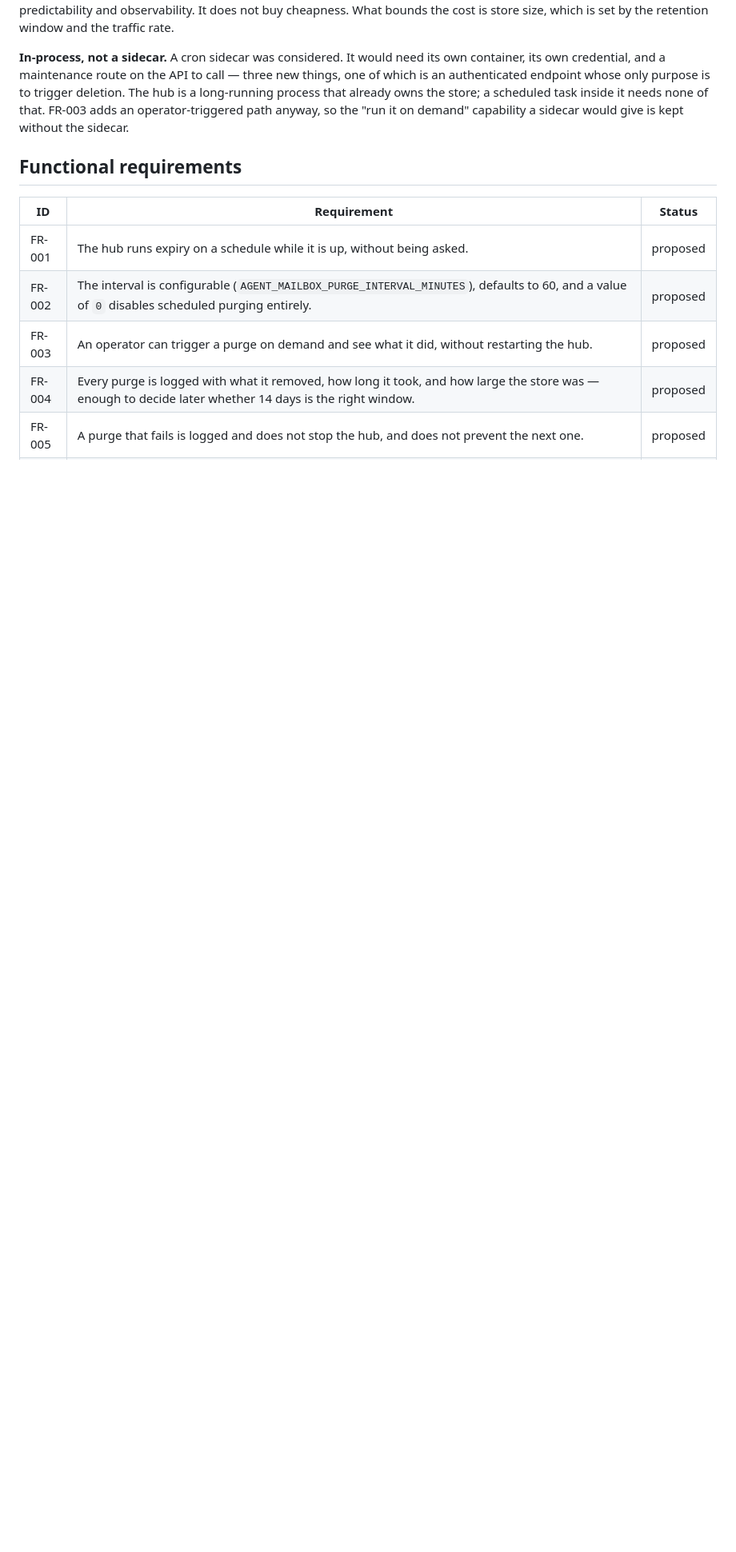
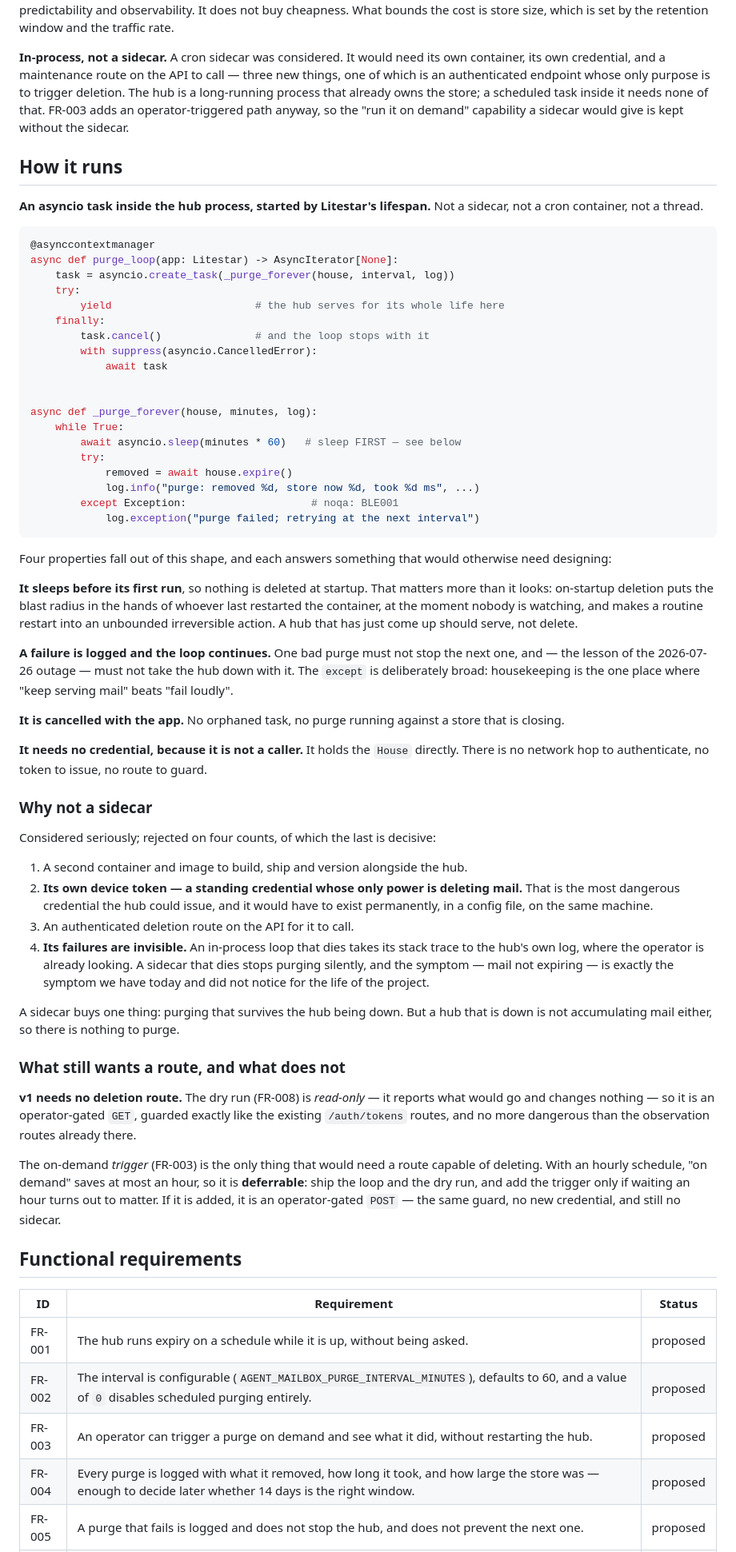
Before and after one commit to trebizondoculpepper/agent-inbox, a Markdown page: kitty-specs/scheduled-purge-01KYGBQ4/spec.md, the part around one of its changes. Shown at 80% size. Rendered like a GitHub page; blank space fills up the shorter version.

Commit message:
spec(purge): settle the scheduler shape — in-process task, no sidecar, no credential
An asyncio task in the hub process, started by Litestar's lifespan, holding
the House directly. Four properties fall out of that shape: it sleeps before
its first run so a restart never deletes; a failure is logged and the loop
continues; it is cancelled with the app; and it needs no credential because
it is not a caller.

Rejected the sidecar on four counts. The decisive one is not the extra
container or even the standing delete-capable credential it would need — it
is that a sidecar's failures are invisible. An in-process loop that dies puts
its stack trace in the hub's own log. A sidecar that dies stops purging
silently, and the symptom is mail not expiring, which is precisely the
symptom we have had for the life of the project and never noticed.

Also fixes a contradiction in my own C-002, which forbade any authenticated
deletion route while FR-003 required an operator trigger. Resolved by
observing v1 needs no deletion route at all: the dry run is read-only, and
with an hourly schedule an on-demand trigger saves at most an hour, so it is
deferrable rather than foundational.

Co-Authored-By: Claude Opus 5 <noreply@anthropic.com>
Claude-Session: https://claude.ai/code/session_011RCenGUUaqJDXRJ1ZiXJPc

````diff
--- a/kitty-specs/scheduled-purge-01KYGBQ4/spec.md
+++ b/kitty-specs/scheduled-purge-01KYGBQ4/spec.md
@@ -63,6 +63,83 @@ deletion. The hub is a long-running process that already owns the store; a sched
 task inside it needs none of that. FR-003 adds an operator-triggered path anyway, so the
 "run it on demand" capability a sidecar would give is kept without the sidecar.
 
+## How it runs
+
+**An asyncio task inside the hub process, started by Litestar's lifespan.** Not a
+sidecar, not a cron container, not a thread.
+
+```python
+@asynccontextmanager
+async def purge_loop(app: Litestar) -> AsyncIterator[None]:
+    task = asyncio.create_task(_purge_forever(house, interval, log))
+    try:
+        yield                       # the hub serves for its whole life here
+    finally:
+        task.cancel()               # and the loop stops with it
+        with suppress(asyncio.CancelledError):
+            await task
+
+
+async def _purge_forever(house, minutes, log):
+    while True:
+        await asyncio.sleep(minutes * 60)   # sleep FIRST — see below
+        try:
+            removed = await house.expire()
+            log.info("purge: removed %d, store now %d, took %d ms", ...)
+        except Exception:                    # noqa: BLE001
+            log.exception("purge failed; retrying at the next interval")
+```
+
+Four properties fall out of this shape, and each answers something that would otherwise
+need designing:
+
+**It sleeps before its first run**, so nothing is deleted at startup. That matters more
+than it looks: on-startup deletion puts the blast radius in the hands of whoever last
+restarted the container, at the moment nobody is watching, and makes a routine restart
+into an unbounded irreversible action. A hub that has just come up should serve, not
+delete.
+
+**A failure is logged and the loop continues.** One bad purge must not stop the next
+one, and — the lesson of the 2026-07-26 outage — must not take the hub down with it. The
+`except` is deliberately broad: housekeeping is the one place where "keep serving mail"
+beats "fail loudly".
+
+**It is cancelled with the app.** No orphaned task, no purge running against a store
+that is closing.
+
+**It needs no credential, because it is not a caller.** It holds the `House` directly.
+There is no network hop to authenticate, no token to issue, no route to guard.
+
+### Why not a sidecar
+
+Considered seriously; rejected on four counts, of which the last is decisive:
+
+1. A second container and image to build, ship and version alongside the hub.
+2. **Its own device token — a standing credential whose only power is deleting mail.**
+   That is the most dangerous credential the hub could issue, and it would have to exist
+   permanently, in a config file, on the same machine.
+3. An authenticated deletion route on the API for it to call.
+4. **Its failures are invisible.** An in-process loop that dies takes its stack trace to
+   the hub's own log, where the operator is already looking. A sidecar that dies stops
+   purging silently, and the symptom — mail not expiring — is exactly the symptom we
+   have today and did not notice for the life of the project.
+
+A sidecar buys one thing: purging that survives the hub being down. But a hub that is
+down is not accumulating mail either, so there is nothing to purge.
+
+### What still wants a route, and what does not
+
+**v1 needs no deletion route.** The dry run (FR-008) is *read-only* — it reports what
+would go and changes nothing — so it is an operator-gated `GET`, guarded exactly like
+the existing `/auth/tokens` routes, and no more dangerous than the observation routes
+already there.
+
+The on-demand *trigger* (FR-003) is the only thing that would need a route capable of
+deleting. With an hourly schedule, "on demand" saves at most an hour, so it is
+**deferrable**: ship the loop and the dry run, and add the trigger only if waiting an
+hour turns out to matter. If it is added, it is an operator-gated `POST` — the same
+guard, no new credential, and still no sidecar.
+
 ## Functional requirements
 
 | ID | Requirement | Status |
````
Also changed, not shown: other parts of kitty-specs/scheduled-purge-01KYGBQ4/spec.md (+1 -1 lines).
